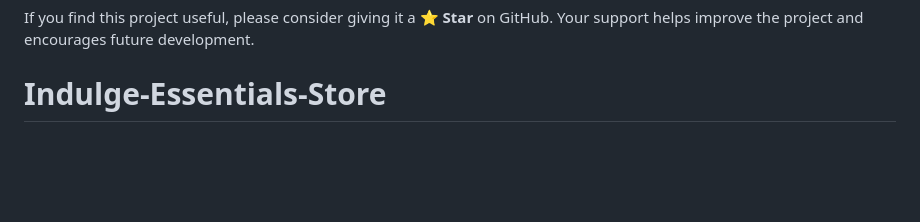
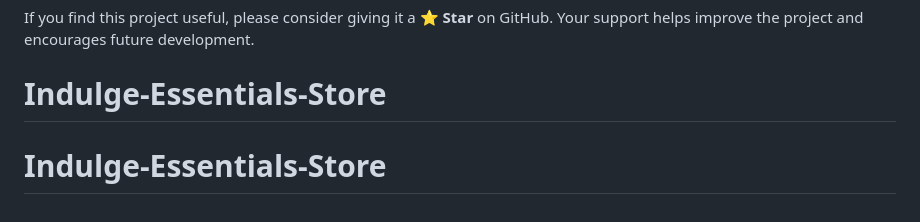
Before and after one commit to Korir88/Korir-workspace, a Markdown page: README.md, the part around the change. Drawn GitHub-style; blank space fills up the shorter version.

```diff
--- a/README.md
+++ b/README.md
@@ -269,3 +269,4 @@ IT Support Specialist • Full-Stack Developer • AI & Cloud Enthusiast
 
 If you find this project useful, please consider giving it a **⭐ Star** on GitHub. Your support helps improve the project and encourages future development.
 # Indulge-Essentials-Store
+# Indulge-Essentials-Store
```
